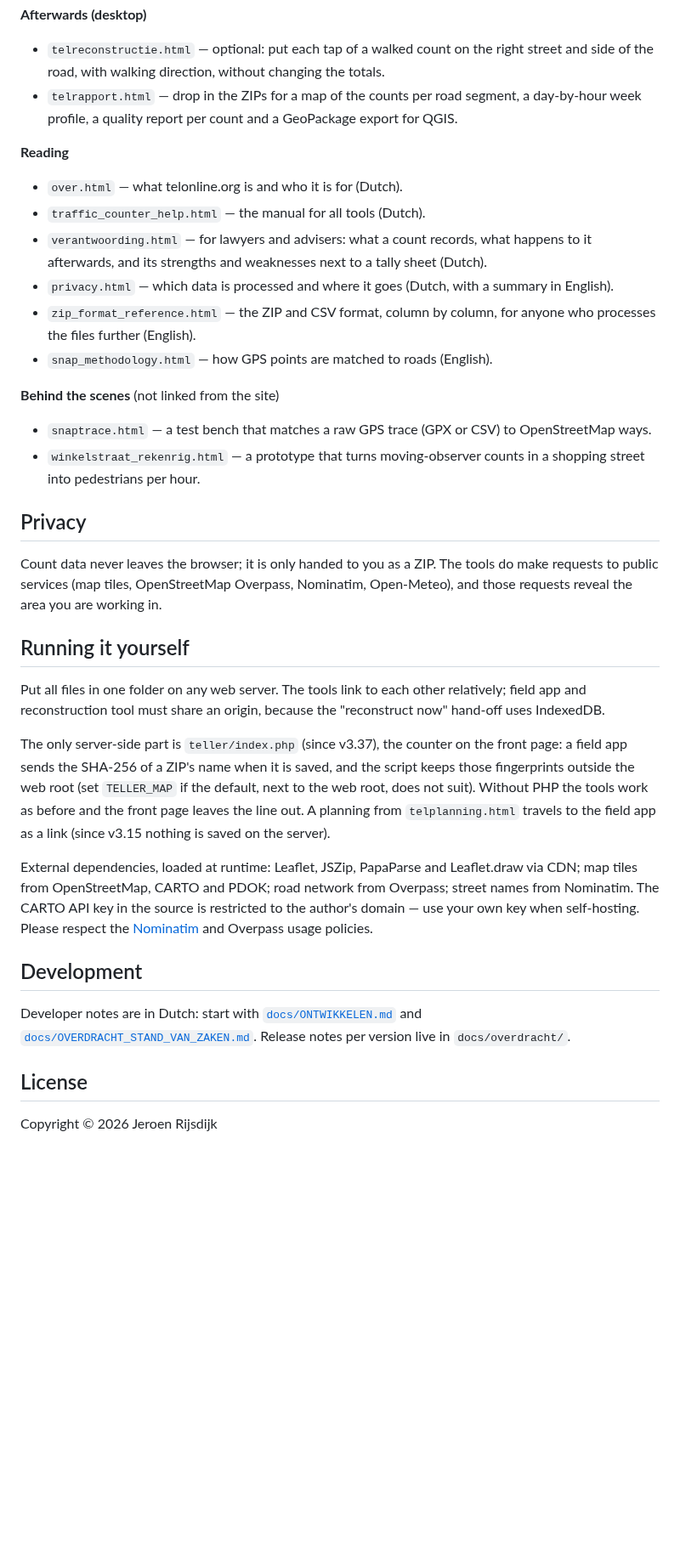
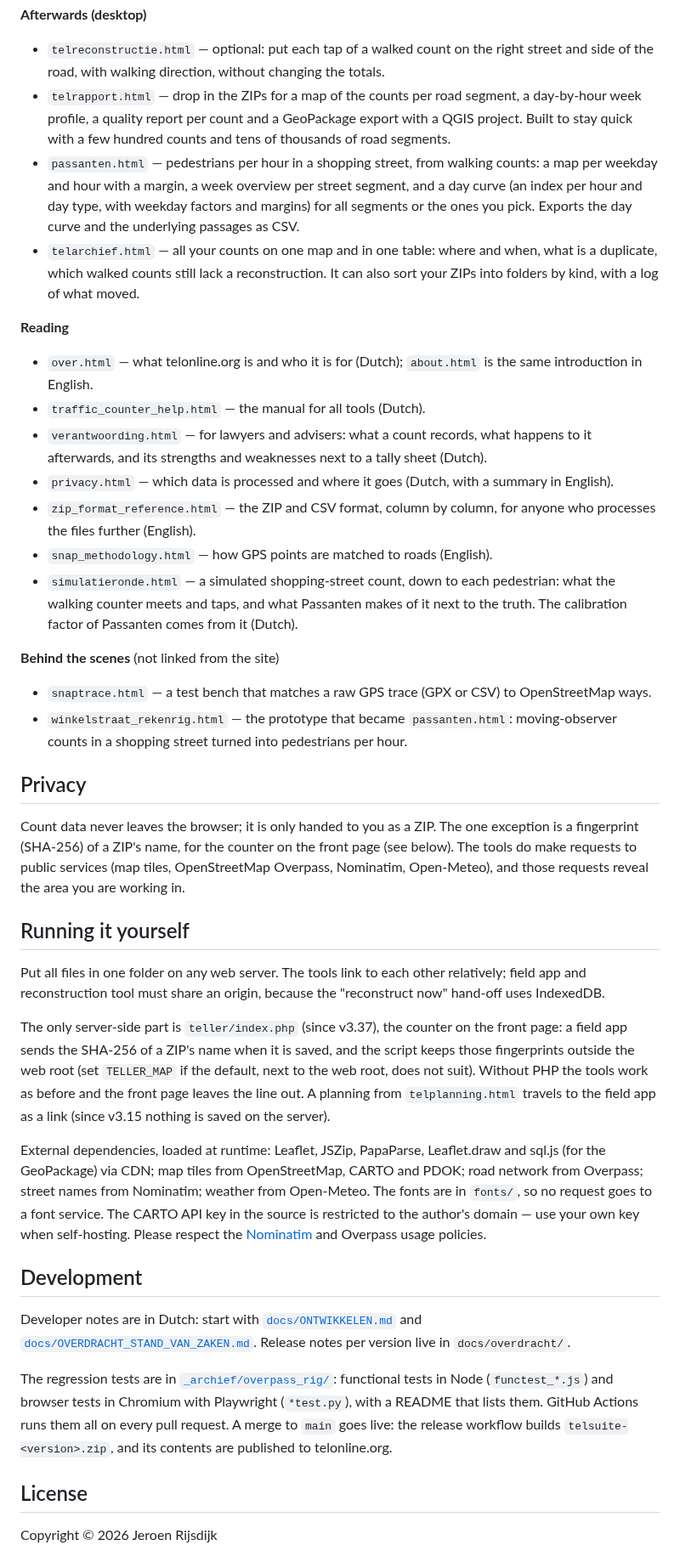
Before and after one commit to jeroenrijsdijk/TelSuite, a Markdown page: README.md, the part around one of its changes. Shown at 85% size. Drawn GitHub-style; blank space fills up the shorter version.

```diff
--- a/README.md
+++ b/README.md
@@ -49,28 +54,32 @@ at it on a map. Each step has its own tool, and each tool is one HTML file.
 **Afterwards (desktop)**
 
 - `telreconstructie.html` — optional: put each tap of a walked count on the right street and side of the road, with walking direction, without changing the totals.
-- `telrapport.html` — drop in the ZIPs for a map of the counts per road segment, a day-by-hour week profile, a quality report per count and a GeoPackage export for QGIS.
+- `telrapport.html` — drop in the ZIPs for a map of the counts per road segment, a day-by-hour week profile, a quality report per count and a GeoPackage export with a QGIS project. Built to stay quick with a few hundred counts and tens of thousands of road segments.
+- `passanten.html` — pedestrians per hour in a shopping street, from walking counts: a map per weekday and hour with a margin, a week overview per street segment, and a day curve (an index per hour and day type, with weekday factors and margins) for all segments or the ones you pick. Exports the day curve and the underlying passages as CSV.
+- `telarchief.html` — all your counts on one map and in one table: where and when, what is a duplicate, which walked counts still lack a reconstruction. It can also sort your ZIPs into folders by kind, with a log of what moved.
 
 **Reading**
 
-- `over.html` — what telonline.org is and who it is for (Dutch).
+- `over.html` — what telonline.org is and who it is for (Dutch); `about.html` is the same introduction in English.
 - `traffic_counter_help.html` — the manual for all tools (Dutch).
 - `verantwoording.html` — for lawyers and advisers: what a count records, what happens to it afterwards, and its strengths and weaknesses next to a tally sheet (Dutch).
 - `privacy.html` — which data is processed and where it goes (Dutch, with a summary in English).
 - `zip_format_reference.html` — the ZIP and CSV format, column by column, for anyone who processes the files further (English).
 - `snap_methodology.html` — how GPS points are matched to roads (English).
+- `simulatieronde.html` — a simulated shopping-street count, down to each pedestrian: what the walking counter meets and taps, and what Passanten makes of it next to the truth. The calibration factor of Passanten comes from it (Dutch).
 
 **Behind the scenes** (not linked from the site)
 
 - `snaptrace.html` — a test bench that matches a raw GPS trace (GPX or CSV) to OpenStreetMap ways.
-- `winkelstraat_rekenrig.html` — a prototype that turns moving-observer counts in a shopping street into pedestrians per hour.
+- `winkelstraat_rekenrig.html` — the prototype that became `passanten.html`: moving-observer counts in a shopping street turned into pedestrians per hour.
 
 ## Privacy
 
-Count data never leaves the browser; it is only handed to you as a ZIP.
-The tools do make requests to public services (map tiles, OpenStreetMap
-Overpass, Nominatim, Open-Meteo), and those requests reveal the area you are
-working in.
+Count data never leaves the browser; it is only handed to you as a ZIP. The
+one exception is a fingerprint (SHA-256) of a ZIP's name, for the counter on
+the front page (see below). The tools do make requests to public services (map
+tiles, OpenStreetMap Overpass, Nominatim, Open-Meteo), and those requests reveal
+the area you are working in.
 
 ## Running it yourself
 
@@ -86,18 +95,27 @@ as before and the front page leaves the line out. A planning from
 `telplanning.html` travels to the field app as a link (since v3.15 nothing is
 saved on the server).
 
-External dependencies, loaded at runtime: Leaflet, JSZip, PapaParse and
-Leaflet.draw via CDN; map tiles from OpenStreetMap, CARTO and PDOK; road
-network from Overpass; street names from Nominatim. The CARTO API key in the
-source is restricted to the author's domain — use your own key when self-hosting.
-Please respect the [Nominatim](https://operations.osmfoundation.org/policies/nominatim/)
-and Overpass usage policies.
+External dependencies, loaded at runtime: Leaflet, JSZip, PapaParse,
+Leaflet.draw and sql.js (for the GeoPackage) via CDN; map tiles from
+OpenStreetMap, CARTO and PDOK; road network from Overpass; street names from
+Nominatim; weather from Open-Meteo. The fonts are in `fonts/`, so no request
+goes to a font service. The CARTO API key in the source is restricted to the
+author's domain — use your own key when self-hosting. Please respect the
+[Nominatim](https://operations.osmfoundation.org/policies/nominatim/) and
+Overpass usage policies.
 
 ## Development
 
 Developer notes are in Dutch: start with [`docs/ONTWIKKELEN.md`](docs/ONTWIKKELEN.md)
 and [`docs/OVERDRACHT_STAND_VAN_ZAKEN.md`](docs/OVERDRACHT_STAND_VAN_ZAKEN.md).
 Release notes per version live in `docs/overdracht/`.
+
+The regression tests are in [`_archief/overpass_rig/`](_archief/overpass_rig/):
+functional tests in Node (`functest_*.js`) and browser tests in Chromium with
+Playwright (`*test.py`), with a README that lists them. GitHub Actions runs them
+all on every pull request. A merge to `main` goes live: the release workflow
+builds `telsuite-<version>.zip`, and its contents are published to
+telonline.org.
 
 ## License
 
```
Also changed, not shown: other parts of README.md (+9 -4 lines), docs/overdracht/overdracht_v3_51.md (+24 -2 lines).
